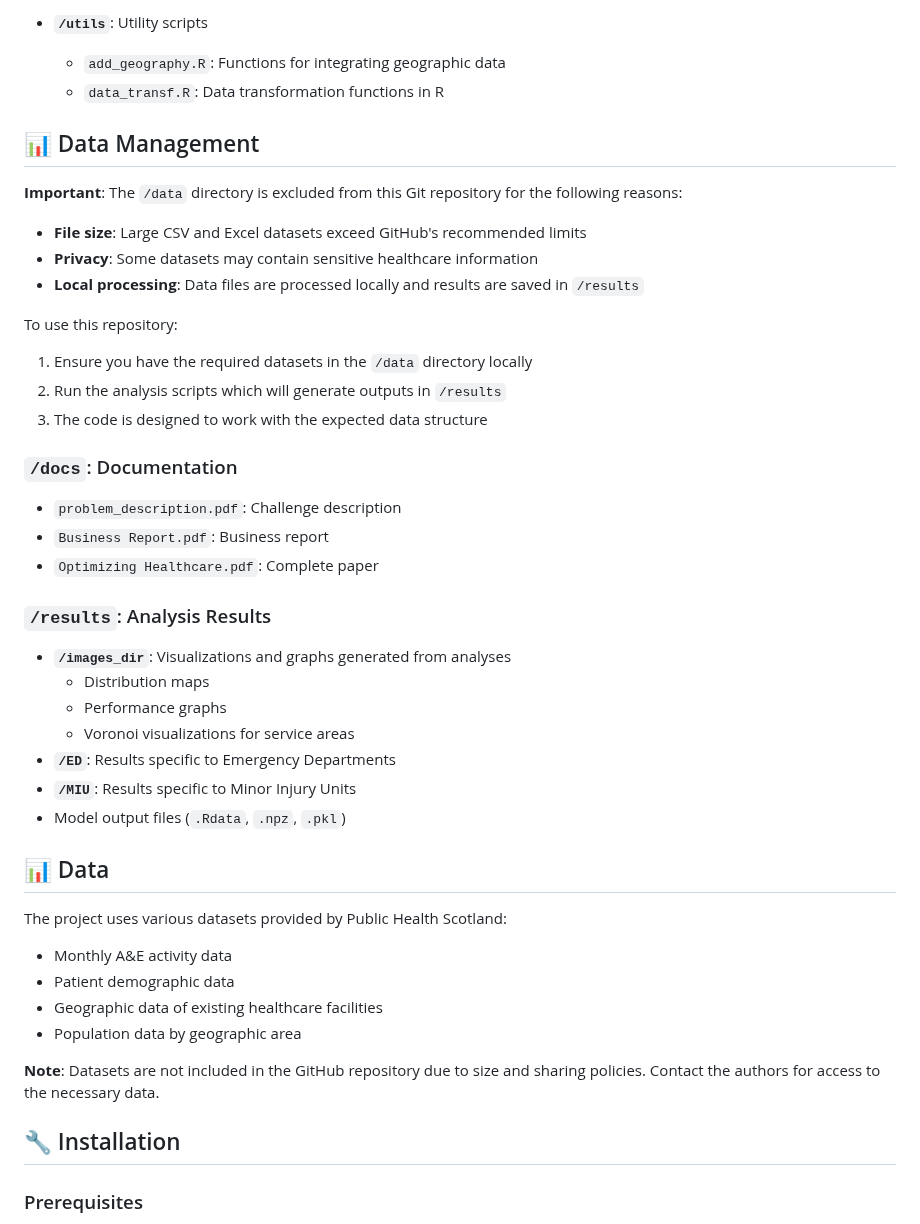
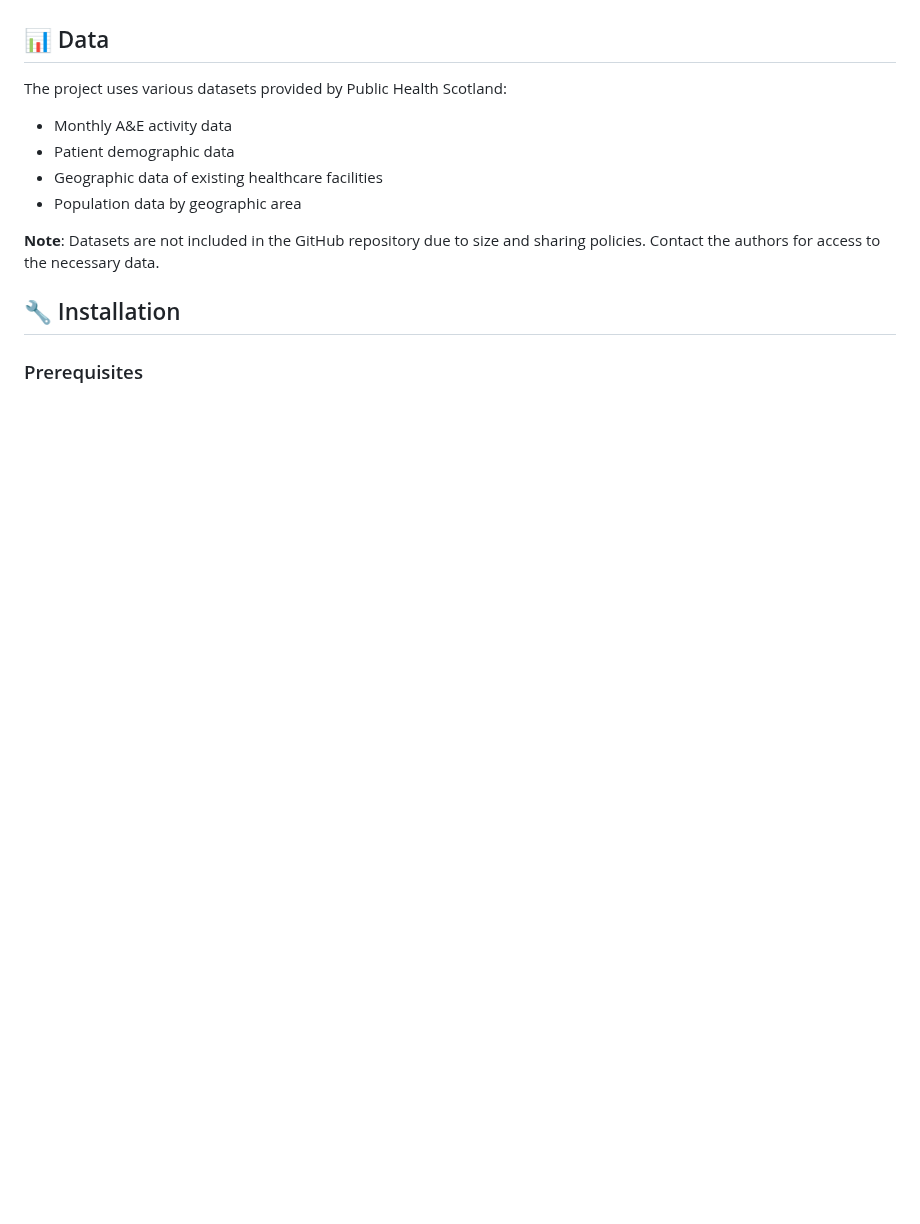
Before and after one commit to camillandreozzi/Operational_A-E, a Markdown page: README.md, the part around one of its changes. Rendered like a GitHub page; blank space fills up the shorter version.

```diff
--- a/README.md
+++ b/README.md
@@ -94,32 +41,3 @@ The repository is organized into the following main folders:
-- **`/utils`**: Utility scripts
-  - `add_geography.R`: Functions for integrating geographic data
-  - `data_transf.R`: Data transformation functions in R
-
-## 📊 Data Management
-
-**Important**: The `/data` directory is excluded from this Git repository for the following reasons:
-- **File size**: Large CSV and Excel datasets exceed GitHub's recommended limits
-- **Privacy**: Some datasets may contain sensitive healthcare information
-- **Local processing**: Data files are processed locally and results are saved in `/results`
-
-To use this repository:
-1. Ensure you have the required datasets in the `/data` directory locally
-2. Run the analysis scripts which will generate outputs in `/results`
-3. The code is designed to work with the expected data structure
-
-### `/docs`: Documentation
-- `problem_description.pdf`: Challenge description
-- `Business Report.pdf`: Business report
-- `Optimizing Healthcare.pdf`: Complete paper
-
-### `/results`: Analysis Results
-- **`/images_dir`**: Visualizations and graphs generated from analyses
-  - Distribution maps
-  - Performance graphs
-  - Voronoi visualizations for service areas
-- **`/ED`**: Results specific to Emergency Departments
-- **`/MIU`**: Results specific to Minor Injury Units
-- Model output files (`.Rdata`, `.npz`, `.pkl`)
 
 ## 📊 Data
 
```
Also changed, not shown: other parts of README.md (+0 -75 lines).
